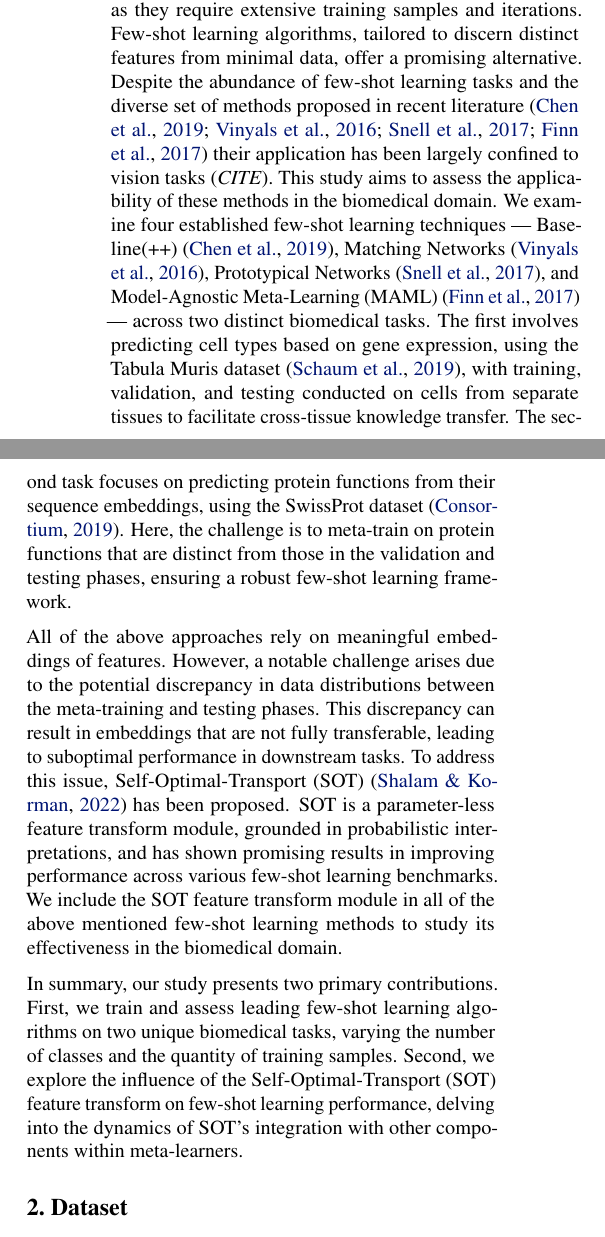
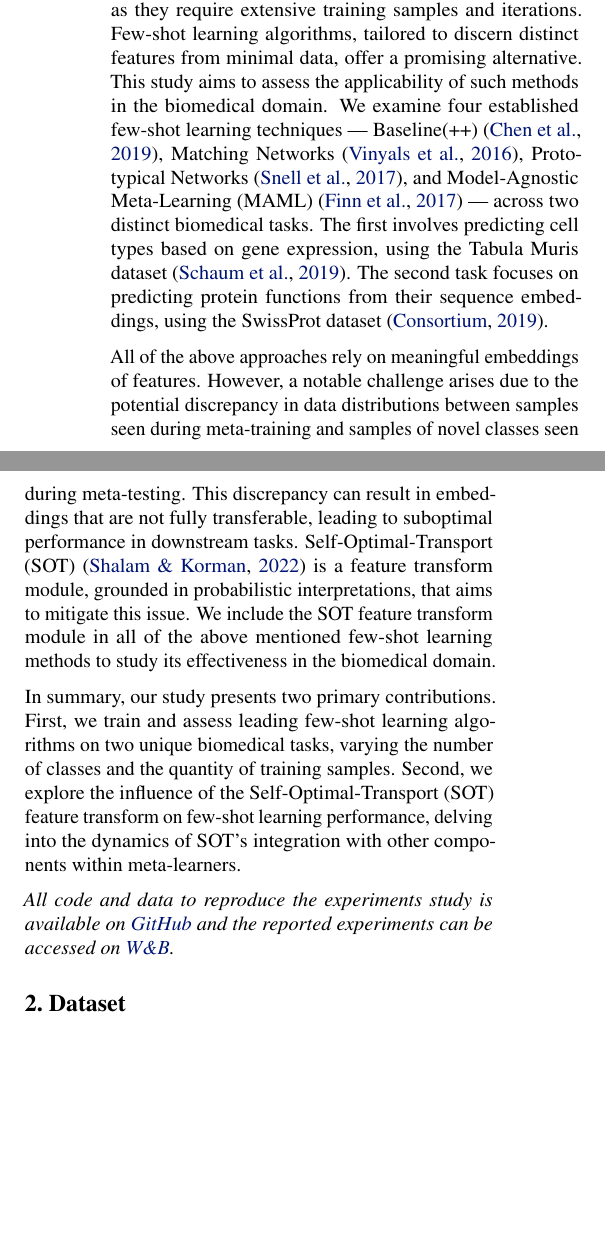
Before and after one commit to mikasenghaas/few-shot-benchmark, a LaTeX paper (report/main.tex, which reads report/sections/introduction.tex): two parts of the columns of page 1 of 6, joined at a grey line, cut so that both start at the same text, the shorter picture padded with empty space. Compiled offline with pdfLaTeX.

Commit message:
feat(report) shortened intro and added github/ wandb link

```diff
--- a/report/main.tex
+++ b/report/main.tex
@@ -9,6 +9,7 @@
 \usepackage{multirow}
 \usepackage{multicol}
 \usepackage{amsfonts}
+\usepackage{hyperref}
 
 \usepackage[accepted]{cs502}
 
--- a/report/sections/introduction.tex
+++ b/report/sections/introduction.tex
@@ -1,8 +1,9 @@
 \section{Introduction}
 
-Biomedical research often grapples with data scarcity, typically due to high costs of data collection and expert-dependent annotation processes. Traditional machine learning approaches often fall short in these data-limited settings as they require extensive training samples and iterations. Few-shot learning algorithms, tailored to discern distinct features from minimal data, offer a promising alternative. Despite the abundance of few-shot learning tasks and the diverse set of methods proposed in recent literature~\cite{baseline, matchingnet, protonet, maml} their application has been largely confined to vision tasks (\textit{CITE}). This study aims to assess the applicability of these methods in the biomedical domain. We examine four established few-shot learning techniques — Baseline(++)~\cite{baseline}, Matching Networks~\cite{matchingnet}, Prototypical Networks~\cite{protonet}, and Model-Agnostic Meta-Learning (MAML)~\cite{maml} — across two distinct biomedical tasks. The first involves predicting cell types based on gene expression, using the Tabula Muris dataset~\cite{tabula2018}, with training, validation, and testing conducted on cells from separate tissues to facilitate cross-tissue knowledge transfer. The second task focuses on predicting protein functions from their sequence embeddings, using the SwissProt dataset~\cite{uniprot2019}. Here, the challenge is to meta-train on protein functions that are distinct from those in the validation and testing phases, ensuring a robust few-shot learning framework.
+Biomedical research often grapples with data scarcity, typically due to high costs of data collection and expert-dependent annotation processes. Traditional machine learning approaches often fall short in these data-limited settings as they require extensive training samples and iterations. Few-shot learning algorithms, tailored to discern distinct features from minimal data, offer a promising alternative. This study aims to assess the applicability of such methods in the biomedical domain. We examine four established few-shot learning techniques — Baseline(++)~\cite{baseline}, Matching Networks~\cite{matchingnet}, Prototypical Networks~\cite{protonet}, and Model-Agnostic Meta-Learning (MAML)~\cite{maml} — across two distinct biomedical tasks. The first involves predicting cell types based on gene expression, using the Tabula Muris dataset~\cite{tabula2018}. The second task focuses on predicting protein functions from their sequence embeddings, using the SwissProt dataset~\cite{uniprot2019}.
 
-All of the above approaches rely on meaningful embed-
-dings of features. However, a notable challenge arises due to the potential discrepancy in data distributions between the meta-training and testing phases. This discrepancy can result in embeddings that are not fully transferable, leading to suboptimal performance in downstream tasks. To address this issue, Self-Optimal-Transport (SOT)~\cite{sot} has been proposed. SOT is a parameter-less feature transform module, grounded in probabilistic interpretations, and has shown promising results in improving performance across various few-shot learning benchmarks. We include the SOT feature transform module in all of the above mentioned few-shot learning methods to study its effectiveness in the biomedical domain.
+All of the above approaches rely on meaningful embeddings of features. However, a notable challenge arises due to the potential discrepancy in data distributions between samples seen during meta-training and samples of novel classes seen during meta-testing. This discrepancy can result in embeddings that are not fully transferable, leading to suboptimal performance in downstream tasks. Self-Optimal-Transport (SOT)~\cite{sot} is a feature transform module, grounded in probabilistic interpretations, that aims to mitigate this issue. We include the SOT feature transform module in all of the above mentioned few-shot learning methods to study its effectiveness in the biomedical domain.
 
 In summary, our study presents two primary contributions. First, we train and assess leading few-shot learning algorithms on two unique biomedical tasks, varying the number of classes and the quantity of training samples. Second, we explore the influence of the Self-Optimal-Transport (SOT) feature transform on few-shot learning performance, delving into the dynamics of SOT's integration with other components within meta-learners.
+
+\textit{All code and data to reproduce the experiments study is available on \href{https://github.com/mikasenghaas/few-shot-benchmark}{GitHub} and the reported experiments can be accessed on \href{https://wandb.ai/metameta-learners/few-shot-benchmark}{W\&B}.}
```
